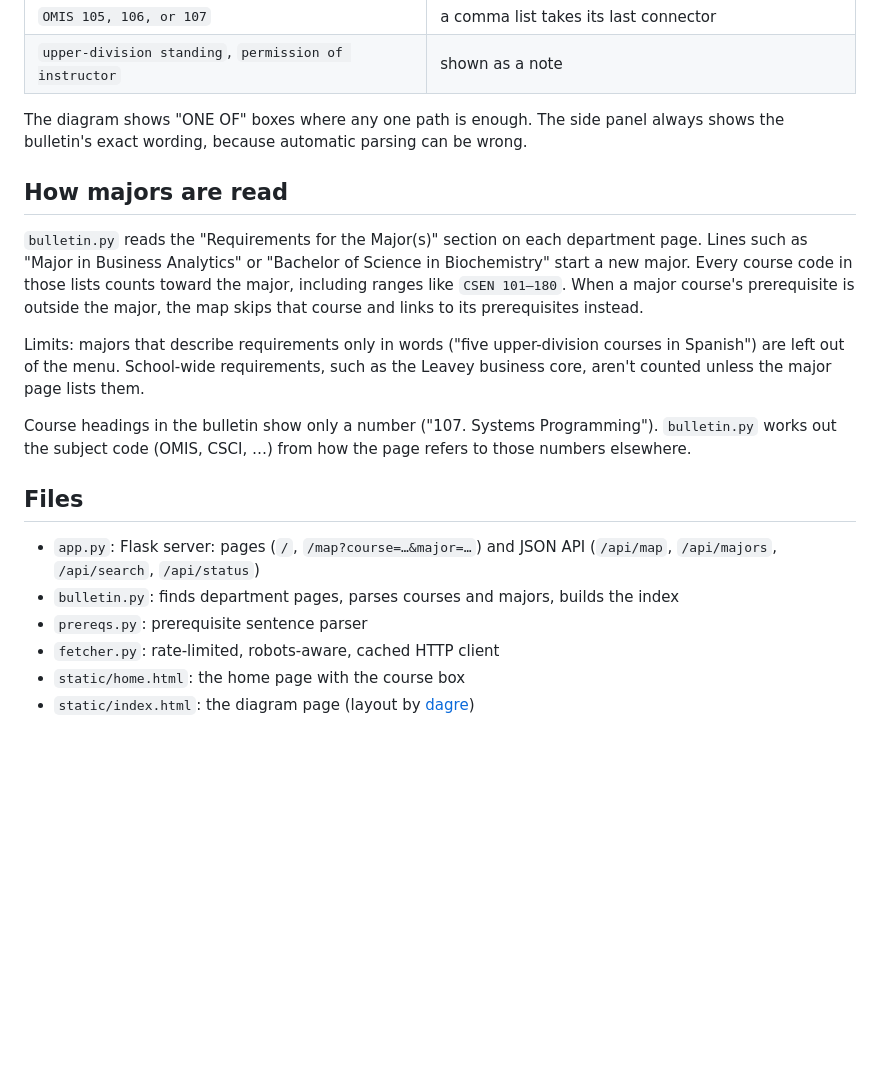
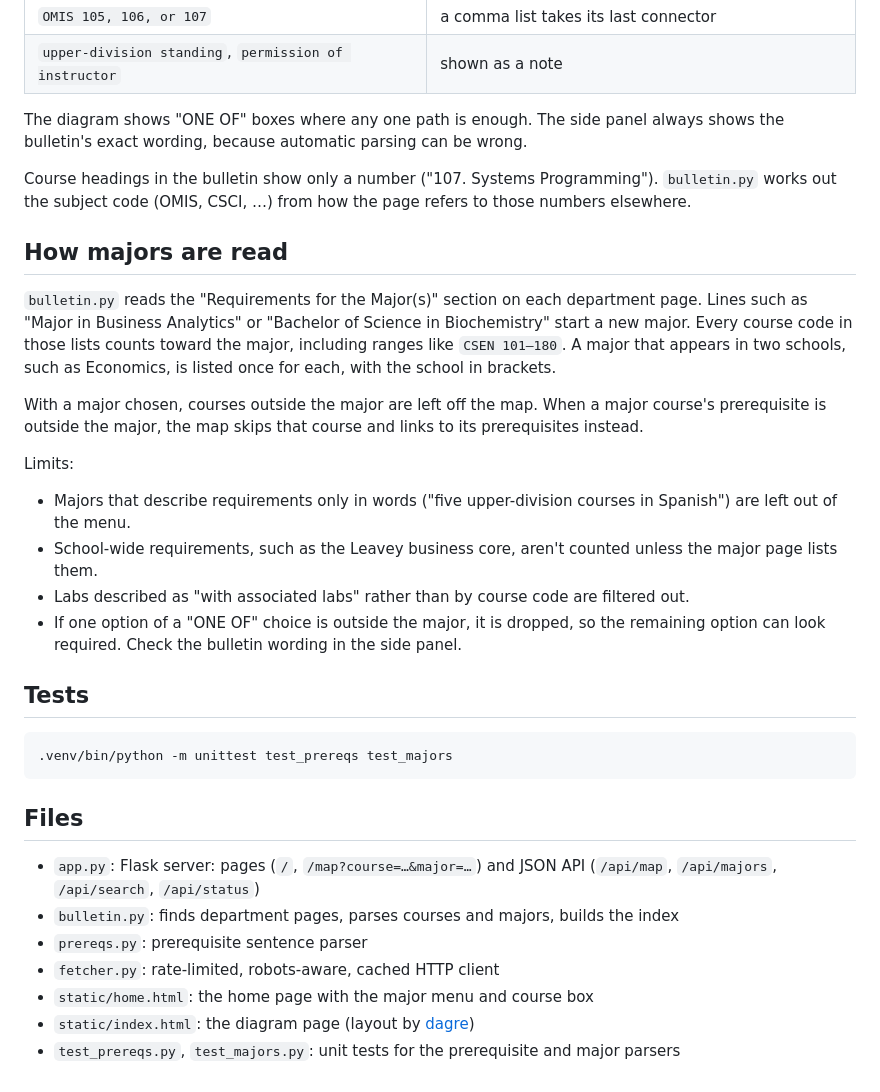
Before and after one commit to fhsiao3805/OMIS107_HW4, a Markdown page: README.md, the part around one of its changes. GitHub-like rendering; blank space fills up the shorter version.

````diff
--- a/README.md
+++ b/README.md
@@ -56,22 +91,38 @@ AND/OR logic:
 The diagram shows "ONE OF" boxes where any one path is enough. The side panel
 always shows the bulletin's exact wording, because automatic parsing can be wrong.
 
+Course headings in the bulletin show only a number ("107. Systems Programming").
+`bulletin.py` works out the subject code (OMIS, CSCI, …) from how the page refers to
+those numbers elsewhere.
+
 ## How majors are read
 
 `bulletin.py` reads the "Requirements for the Major(s)" section on each department
 page. Lines such as "Major in Business Analytics" or "Bachelor of Science in
 Biochemistry" start a new major. Every course code in those lists counts toward
-the major, including ranges like `CSEN 101–180`. When a major course's prerequisite
-is outside the major, the map skips that course and links to its prerequisites
-instead.
+the major, including ranges like `CSEN 101–180`. A major that appears in two
+schools, such as Economics, is listed once for each, with the school in brackets.
 
-Limits: majors that describe requirements only in words ("five upper-division
-courses in Spanish") are left out of the menu. School-wide requirements, such as
-the Leavey business core, aren't counted unless the major page lists them.
+With a major chosen, courses outside the major are left off the map. When a major
+course's prerequisite is outside the major, the map skips that course and links
+to its prerequisites instead.
 
-Course headings in the bulletin show only a number ("107. Systems Programming").
-`bulletin.py` works out the subject code (OMIS, CSCI, …) from how the page refers to
-those numbers elsewhere.
+Limits:
+
+- Majors that describe requirements only in words ("five upper-division courses
+  in Spanish") are left out of the menu.
+- School-wide requirements, such as the Leavey business core, aren't counted
+  unless the major page lists them.
+- Labs described as "with associated labs" rather than by course code are
+  filtered out.
+- If one option of a "ONE OF" choice is outside the major, it is dropped, so the
+  remaining option can look required. Check the bulletin wording in the side panel.
+
+## Tests
+
+```sh
+.venv/bin/python -m unittest test_prereqs test_majors
+```
 
 ## Files
 
@@ -79,5 +130,6 @@ those numbers elsewhere.
 - `bulletin.py`: finds department pages, parses courses and majors, builds the index
 - `prereqs.py`: prerequisite sentence parser
 - `fetcher.py`: rate-limited, robots-aware, cached HTTP client
-- `static/home.html`: the home page with the course box
+- `static/home.html`: the home page with the major menu and course box
 - `static/index.html`: the diagram page (layout by [dagre](https://github.com/dagrejs/dagre))
+- `test_prereqs.py`, `test_majors.py`: unit tests for the prerequisite and major parsers
````
Also changed, not shown: other parts of README.md (+45 -10 lines).
